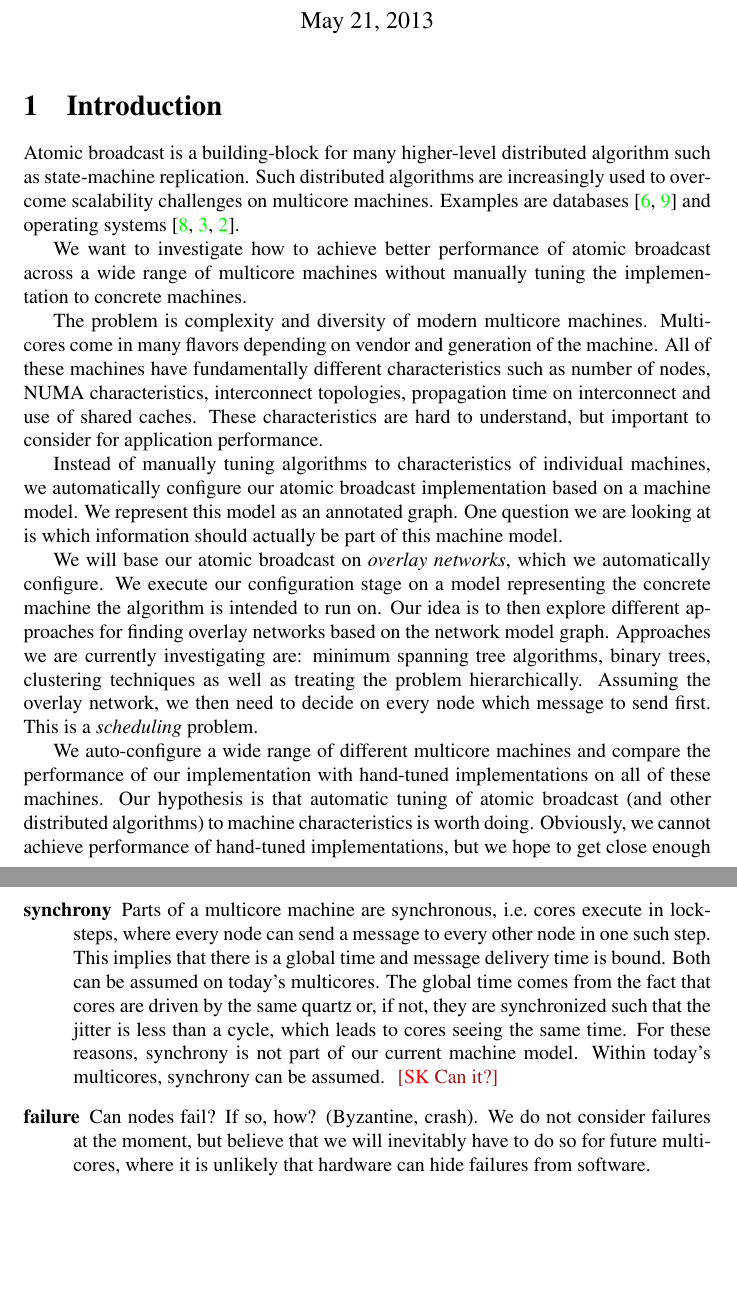
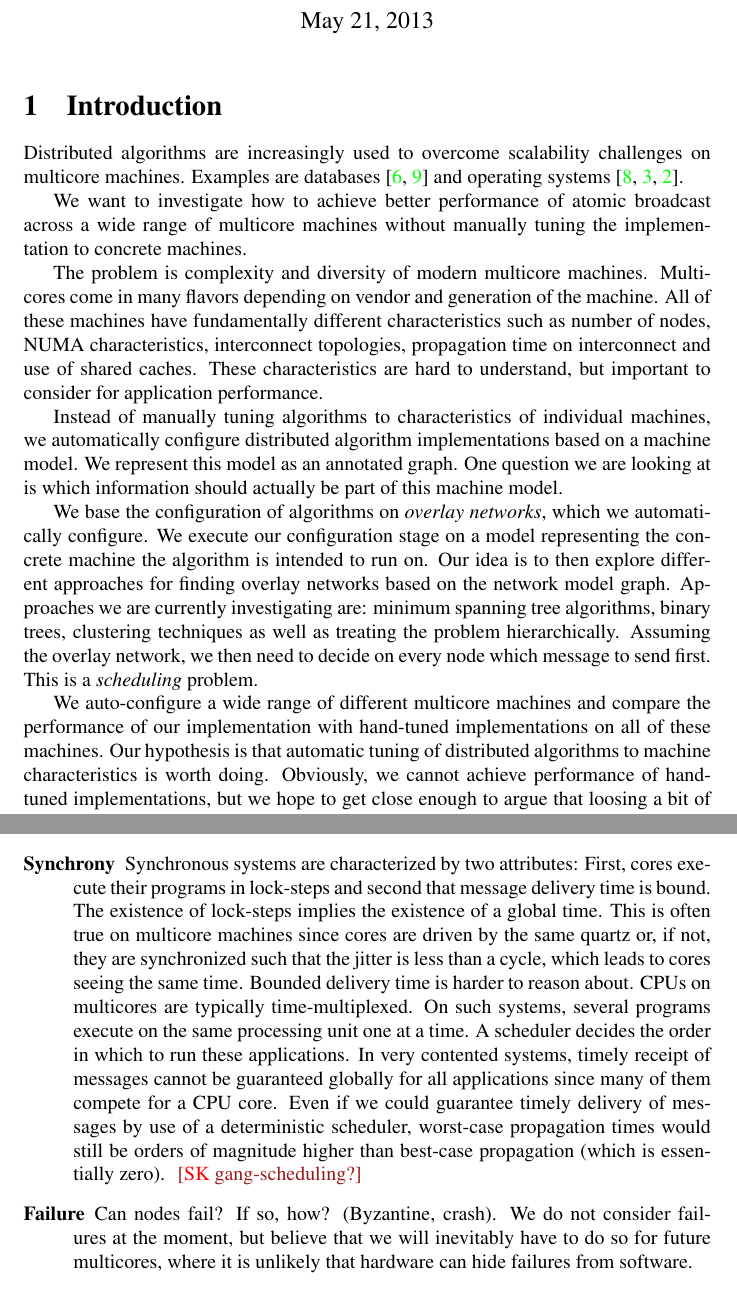
Before and after one commit to libsmelt/Simulator, a LaTeX document (paper.tex): two parts of pages 2 and 4 of 21 before the commit and two parts of pages 2 and 4 of 22 after it, joined at a grey line, cut so that both start at the same text, the shorter picture padded with empty space. Compiled offline with pdfLaTeX.

Commit message:
Rewrote text about synchrony and added a list of MPI communication primitives

```diff
--- a/paper.tex
+++ b/paper.tex
@@ -63,12 +63,10 @@
 %%%%%%%%%%%%%%%%%%%%%%%%%%%%%%%%%%%%%%%%%%%%%%%%%%
 \section{Introduction}
 
-Atomic broadcast is a building-block for many higher-level distributed
-algorithm such as state-machine replication. Such distributed
-algorithms are increasingly used to overcome scalability challenges on
-multicore machines. Examples are databases~\cite{Salomie2011,
-  Wiesmann2000} and operating systems~\cite{fos:osr09, tornado:osdi99,
-  barrelfish:sosp09}.
+Distributed algorithms are increasingly used to overcome scalability
+challenges on multicore machines. Examples are
+databases~\cite{Salomie2011, Wiesmann2000} and operating
+systems~\cite{fos:osr09, tornado:osdi99, barrelfish:sosp09}.
 
 % What do you want to enable?
 We want to investigate how to achieve better performance of atomic
@@ -86,13 +84,13 @@ to understand, but important to consider for application performance.
 
 % New ideas
 Instead of manually tuning algorithms to characteristics of individual
-machines, we automatically configure our atomic broadcast
-implementation based on a machine model. We represent this model as an
+machines, we automatically configure distributed algorithm
+implementations based on a machine model. We represent this model as an
 annotated graph. One question we are looking at is which information
 should actually be part of this machine model.
 
 % How will you go about it?
-We will base our atomic broadcast on \emph{overlay networks}, which we
+We base the configuration of algorithms on \emph{overlay networks}, which we
 automatically configure. We execute our configuration stage on a model
 representing the concrete machine the algorithm is intended to run
 on. %
@@ -109,8 +107,8 @@ We auto-configure a wide range of different multicore machines and
 compare the performance of our implementation with hand-tuned
 implementations on all of these machines.
 % Hypothesis
-Our hypothesis is that automatic tuning of atomic broadcast (and other
-distributed algorithms) to machine characteristics is worth
+Our hypothesis is that automatic tuning of distributed algorithms
+to machine characteristics is worth
 doing. Obviously, we cannot achieve performance of hand-tuned
 implementations, but we hope to get close enough to argue that loosing
 a bit of performance to avoid tedious manual reconfiguration is worth
@@ -195,18 +208,26 @@ with it.
 
 \begin{description}
 \item[NUMA affinity] A list of cores on the same NUMA node.
-\item[synchrony] Parts of a multicore machine are synchronous, i.e.\
-  cores execute in lock-steps, where every node can send a message to
-  every other node in one such step. This implies that there is a
-  global time and message delivery time is bound. Both can be assumed
-  on today's multicores. The global time comes from the fact that
-  cores are driven by the same quartz or, if not, they are
-  synchronized such that the jitter is less than a cycle, which leads
-  to cores seeing the same time. %
-  For these reasons, synchrony is not part of our current machine
-  model. Within today's multicores, synchrony can be
-  assumed. \stefan{Can it?}
-\item[failure] Can nodes fail? If so, how? (Byzantine, crash). We do
+\item[Synchrony] Synchronous systems are characterized by two
+  attributes: First, cores execute their programs in lock-steps and
+  second that message delivery time is bound.
+  %
+  The existence of lock-steps implies the existence of a global time.
+  This is often true on multicore machines since cores are driven by
+  the same quartz or, if not, they are synchronized such that the
+  jitter is less than a cycle, which leads to cores seeing the same
+  time. %
+  Bounded delivery time is harder to reason about. CPUs on multicores
+  are typically time-multiplexed. On such systems, several programs
+  execute on the same processing unit one at a time. A scheduler
+  decides the order in which to run these applications. In very
+  contented systems, timely receipt of messages cannot be guaranteed
+  globally for all applications since many of them compete for a CPU
+  core. Even if we could guarantee timely delivery of messages by use
+  of a deterministic scheduler, worst-case propagation times would
+  still be orders of magnitude higher than best-case propagation
+  (which is essentially zero). \stefan{gang-scheduling?}
+\item[Failure] Can nodes fail? If so, how? (Byzantine, crash). We do
   not consider failures at the moment, but believe that we will
   inevitably have to do so for future multicores, where it is unlikely
   that hardware can hide failures from software.
```
Also changed, not shown: paper.tex (28 more changed lines).
